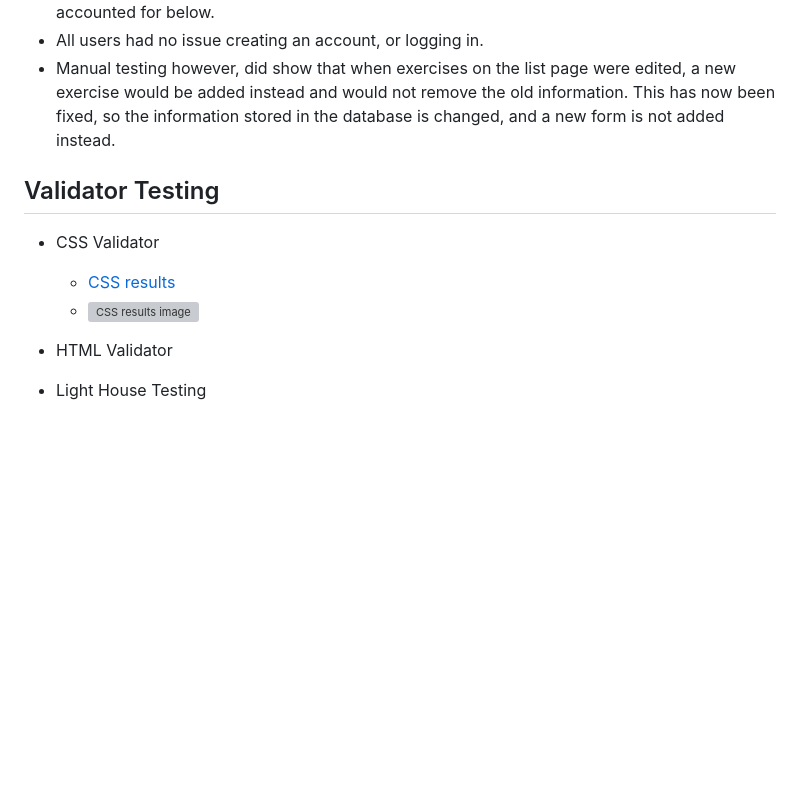
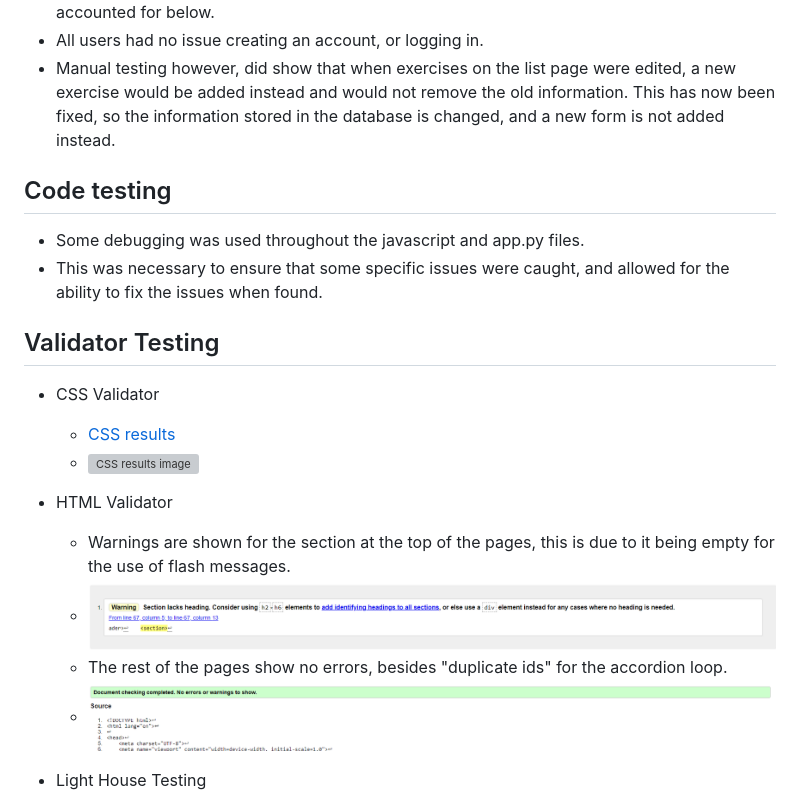
Before and after one commit to Phoenixgreen763/Gym-Planner, a Markdown page: README.md, the part around the change. Rendered like a GitHub page; pictures changed too: static/images/section-warning.png (added), static/images/validator.png (added); blank space fills up the shorter version; grey boxes are pictures that could not be loaded.

Commit message:
add images to html validator section.

```diff
--- a/README.md
+++ b/README.md
@@ -146,6 +146,11 @@ View the live website here - https://gym-planner-e895d22abc86.herokuapp.com/
 * All users had no issue creating an account, or logging in.
 * Manual testing however, did show that when exercises on the list page were edited, a new exercise would be added instead and would not remove the old information. This has now been fixed, so the information stored in the database is changed, and a new form is not added instead.
 
+## Code testing
+
+* Some debugging was used throughout the javascript and app.py files.
+* This was necessary to ensure that some specific issues were caught, and allowed for the ability to fix the issues when found.
+
 ## Validator Testing
 
 * CSS Validator
@@ -153,6 +158,10 @@ View the live website here - https://gym-planner-e895d22abc86.herokuapp.com/
     * ![CSS results image](/static/images/CSS.png)
 
 * HTML Validator
+    * Warnings are shown for the section at the top of the pages, this is due to it being empty for the use of flash messages.
+    * ![Section warning](/static/images/section-warning.png)
+    * The rest of the pages show no errors, besides "duplicate ids" for the accordion loop.
+    * ![HTML results image](/static/images/validator.png)
 
 * Light House Testing
     * Lighthouse was used to check for errors or optimisation issues
```
